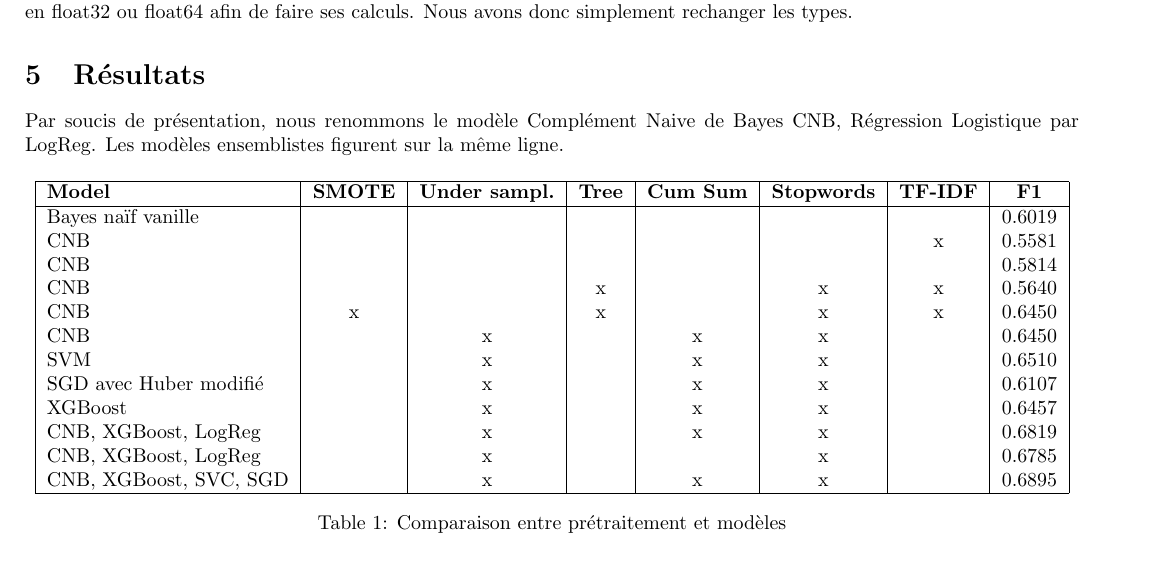
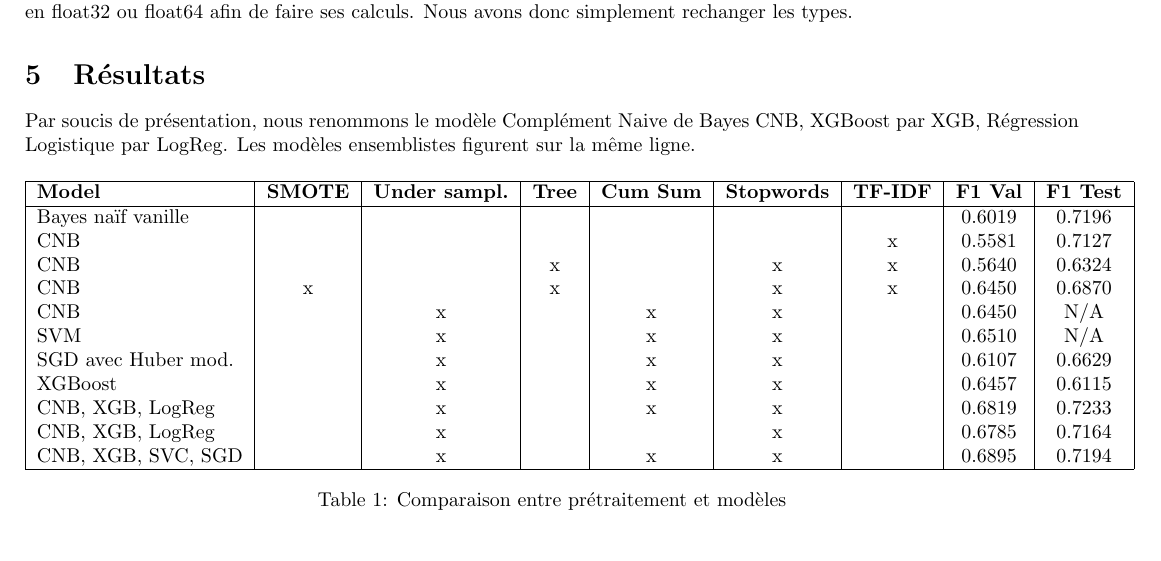
Before and after one commit to KamenDamov/kaggle_competition, a LaTeX document (rapport.tex): part of page 5 of 8, cut so that both start at the same text. Compiled offline with pdfLaTeX.

Commit message:
Changements mineurs

```diff
--- a/rapport.tex
+++ b/rapport.tex
@@ -97,27 +97,27 @@ Pour le modèle bayésien du premier jalon, nous avions uniquement un hyperparam
 Nous avons opté pour une recherche aléatoire plutôt qu'une recherche en grille qui est plus chronophage pour un résultat comparable \cite{bergstra2012random}. Une autre optimisation a été de convertir les données de train et de test en int8. Ceci a permis de contourner plusieurs erreurs de mémoire et a permis d'accélérer le temps computationnel tout en conservant l'étendu de toutes les valeurs présentes dans les jeux de données. En effet, la fréquence maximale dans les matrices est de 38 ce qui est inférieure à $2^8=256$. Cependant, l'algorithme du SVC est une exception, car il a besoin d'avoir les données encodées en float32 ou float64 afin de faire ses calculs. Nous avons donc simplement rechanger les types.
 
 \section{Résultats}
-Par soucis de présentation, nous renommons le modèle Complément Naive de Bayes CNB, Régression Logistique par LogReg. Les modèles ensemblistes figurent sur la même ligne.
+Par soucis de présentation, nous renommons le modèle Complément Naive de Bayes CNB, XGBoost par XGB, Régression Logistique par LogReg. Les modèles ensemblistes figurent sur la même ligne.
 \begin{table}[H]
     \centering
-    \begin{tabular}{|l|c|c|c|c|c|c|c|}
+    \begin{tabular}{|l|c|c|c|c|c|c|c|c|}
         \hline
         \textbf{Model} & \textbf{SMOTE} & \textbf{Under sampl.} & \textbf{Tree} &
         \textbf{Cum Sum} & \textbf{Stopwords} & \textbf{TF-IDF} &
-        \textbf{F1} \\
+        \textbf{F1 Val} &
+        \textbf{F1 Test} \\
         \hline
-        Bayes naïf vanille &  &  &  &  &  &  & 0.6019 \\
-        CNB &  &  &  &  &  & x & 0.5581\\
-        CNB &  &  &  &  &  &  & 0.5814\\
-        CNB &  &  & x &  & x & x & 0.5640\\
-        CNB & x &  & x &  & x & x & 0.6450\\
-        CNB &  & x &  & x & x &  & 0.6450\\
-        SVM &  & x &  & x & x &  & 0.6510\\
-        SGD avec Huber modifié &  & x &  & x & x &  & 0.6107\\
-        XGBoost &  & x &  & x & x &  & 0.6457\\
-        CNB, XGBoost, LogReg &  & x &  & x & x &  & 0.6819\\
-        CNB, XGBoost, LogReg &  & x &  &  & x &  & 0.6785\\
-        CNB, XGBoost, SVC, SGD &  & x &  & x & x &  & 0.6895\\
+        Bayes naïf vanille &  &  &  &  &  &  & 0.6019 & 0.7196\\
+        CNB &  &  &  &  &  & x & 0.5581 & 0.7127\\
+        CNB &  &  & x &  & x & x & 0.5640 & 0.6324\\
+        CNB & x &  & x &  & x & x & 0.6450 & 0.6870\\
+        CNB &  & x &  & x & x &  & 0.6450 & N/A\\
+        SVM &  & x &  & x & x &  & 0.6510 & N/A\\
+        SGD avec Huber mod. &  & x &  & x & x &  & 0.6107 & 0.6629\\
+        XGBoost &  & x &  & x & x &  & 0.6457 & 0.6115\\
+        CNB, XGB, LogReg &  & x &  & x & x &  & 0.6819 & 0.7233\\
+        CNB, XGB, LogReg &  & x &  &  & x &  & 0.6785 & 0.7164\\
+        CNB, XGB, SVC, SGD &  & x &  & x & x &  & 0.6895 & 0.7194\\
         \hline
     \end{tabular}
     \caption{Comparaison entre prétraitement et modèles}
```
